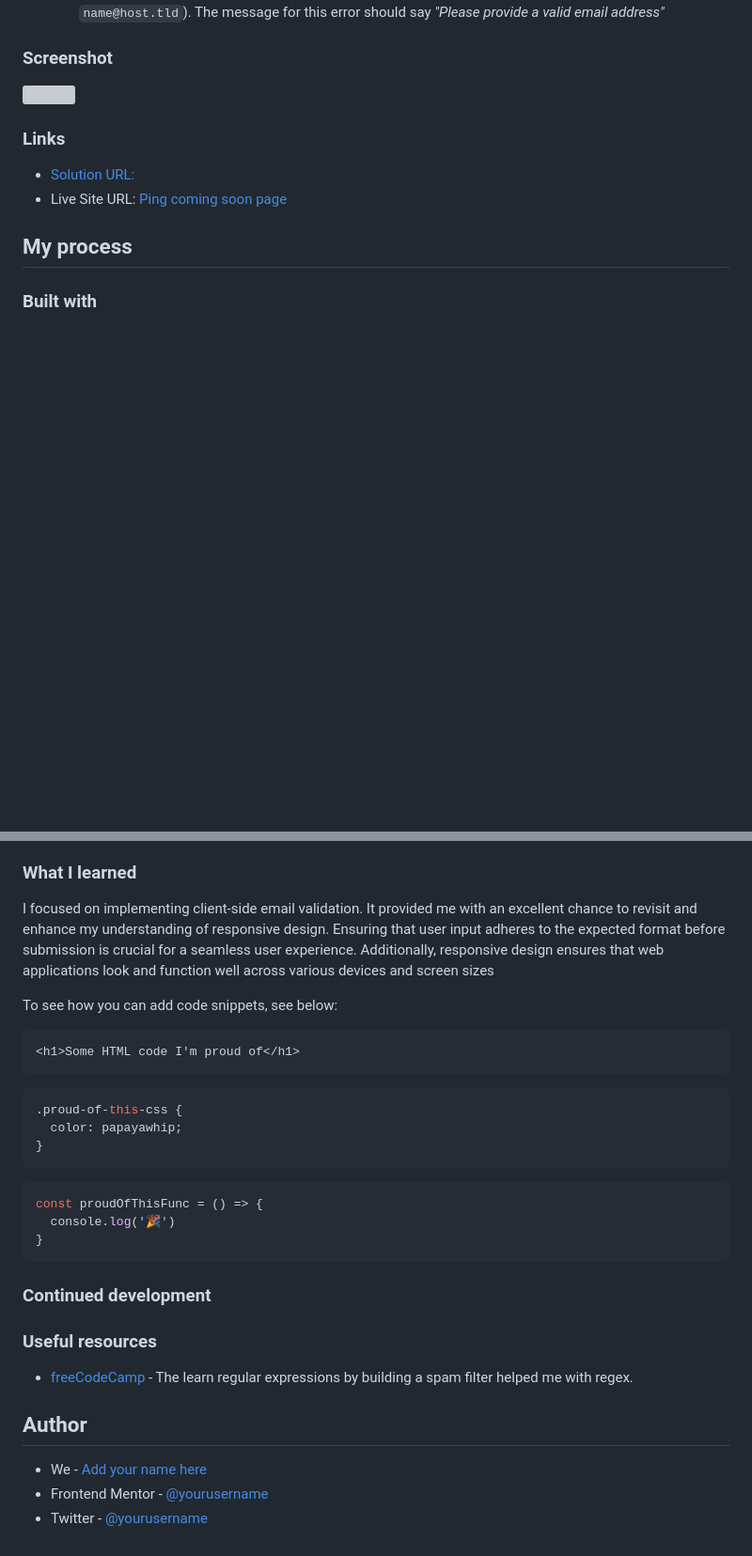
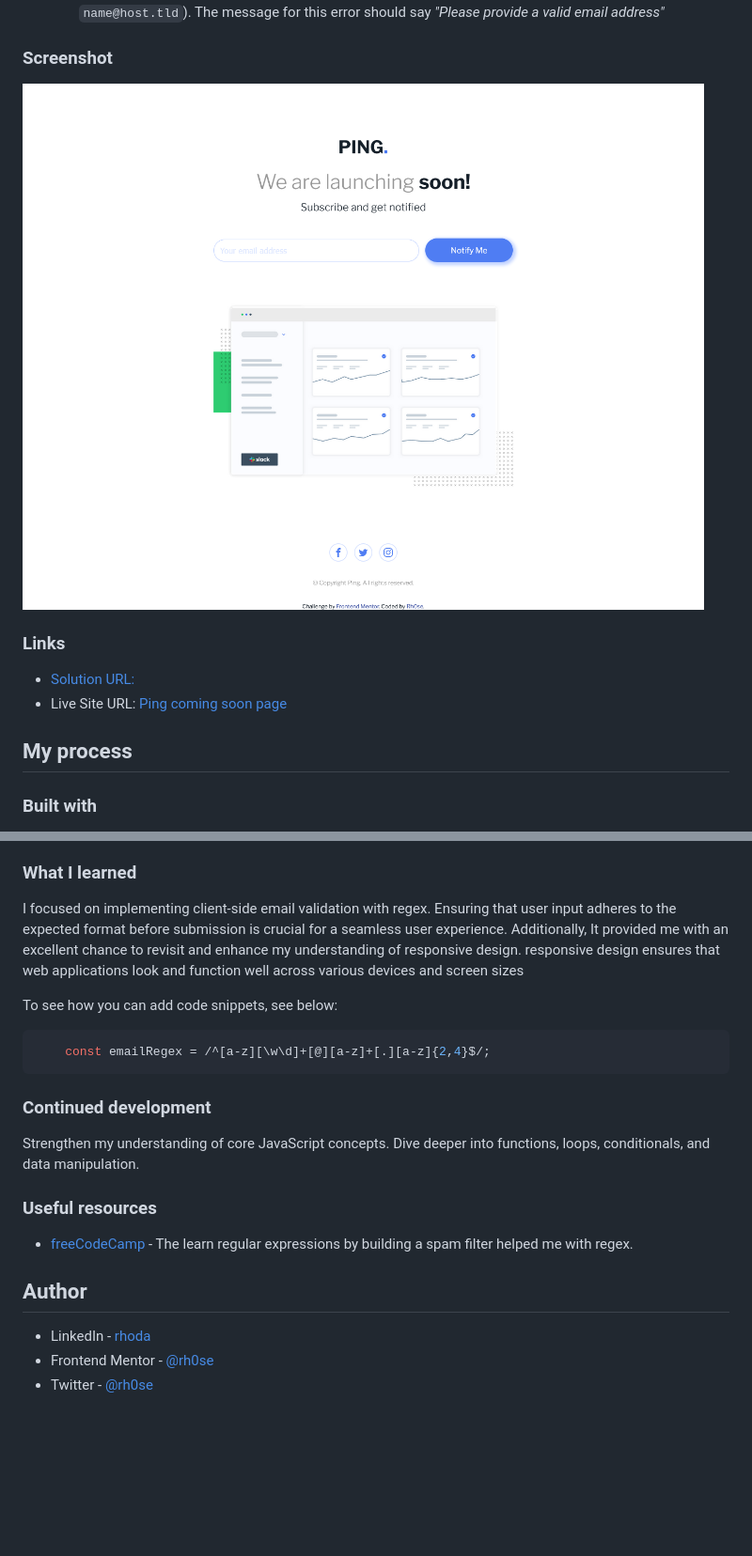
Before and after one commit to rh0se/ping-coming-soon-page-master, a Markdown page: README.md, 2 parts joined by grey strips. Shown: that part at 94% size. GitHub-like rendering; pictures changed too: images/Screenshot.png (added); blank space fills up the shorter version; grey boxes are pictures that could not be loaded.

````diff
--- a/README.md
+++ b/README.md
@@ -31,7 +31,7 @@ Users should be able to:
 
 ### Screenshot
 
-![](./screenshot.jpg)
+![](./images/Screenshot.png)
 
 
 ### Links
@@ -53,27 +53,18 @@ Users should be able to:
 
 ### What I learned
 
-I focused on implementing client-side email validation. It provided me with an excellent chance to revisit and enhance my understanding of responsive design. Ensuring that user input adheres to the expected format before submission is crucial for a seamless user experience. Additionally, responsive design ensures that web applications look and function well across various devices and screen sizes
+I focused on implementing client-side email validation with regex. Ensuring that user input adheres to the expected format before submission is crucial for a seamless user experience. Additionally, It provided me with an excellent chance to revisit and enhance my understanding of responsive design. responsive design ensures that web applications look and function well across various devices and screen sizes
 
 To see how you can add code snippets, see below:
 
-```html
-<h1>Some HTML code I'm proud of</h1>
-```
-```css
-.proud-of-this-css {
-  color: papayawhip;
-}
-```
+
 ```js
-const proudOfThisFunc = () => {
-  console.log('🎉')
-}
+    const emailRegex = /^[a-z][\w\d]+[@][a-z]+[.][a-z]{2,4}$/;
 ```
 
 
 ### Continued development
-
+Strengthen my understanding of core JavaScript concepts. Dive deeper into functions, loops, conditionals, and data manipulation.
 
 
 
@@ -84,6 +75,6 @@ const proudOfThisFunc = () => {
 
 ## Author
 
-- We - [Add your name here](https://www.your-site.com)
-- Frontend Mentor - [@yourusername](https://www.frontendmentor.io/profile/yourusername)
-- Twitter - [@yourusername](https://www.twitter.com/yourusername)
+- LinkedIn - [rhoda](www.linkedin.com/in/rhoda-ojetola)
+- Frontend Mentor - [@rh0se](https://www.frontendmentor.io/profile/rh0se)
+- Twitter - [@rh0se](https://twitter.com/NerdySimi)
````
Also changed, not shown: other parts of README.md (+1 -1 lines).
